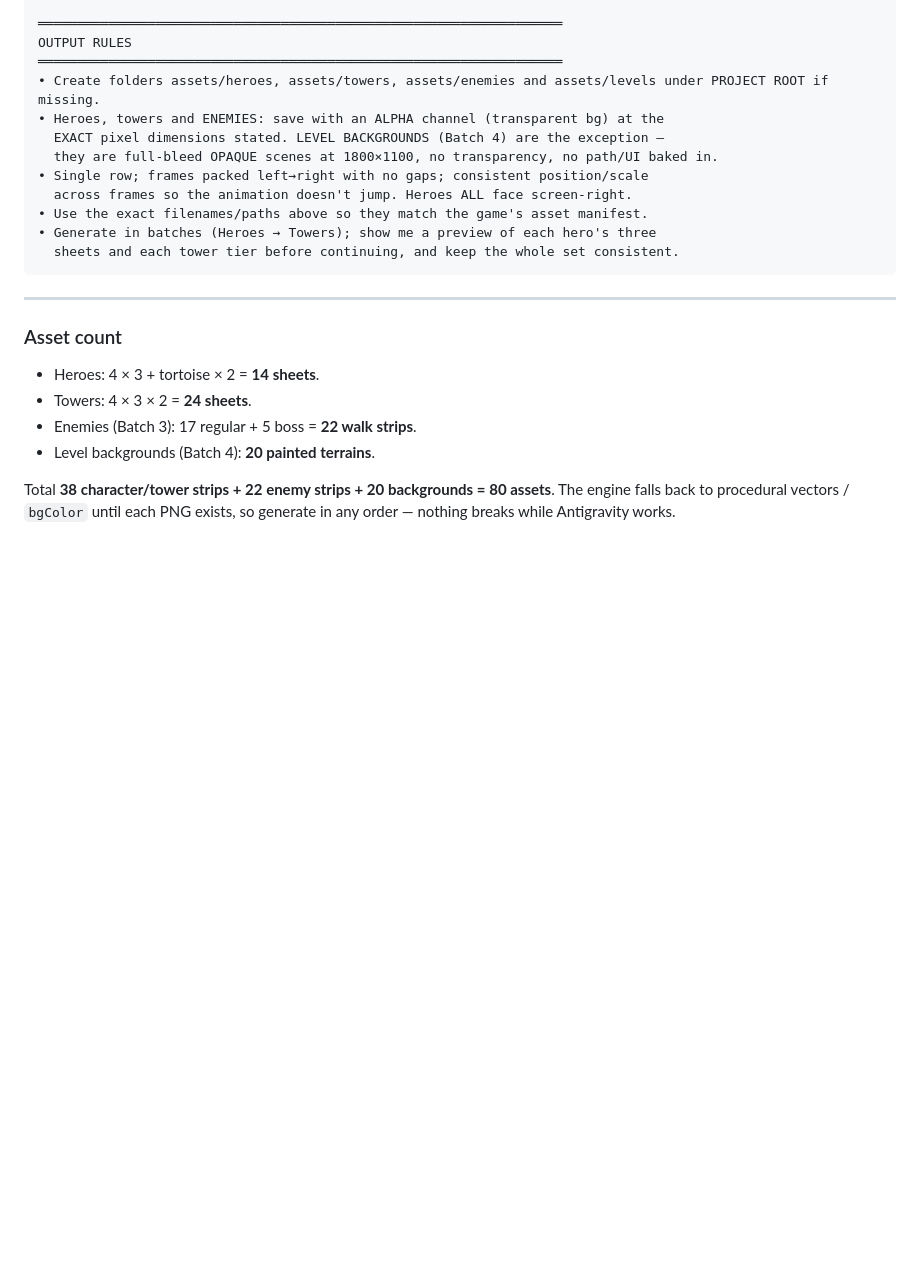
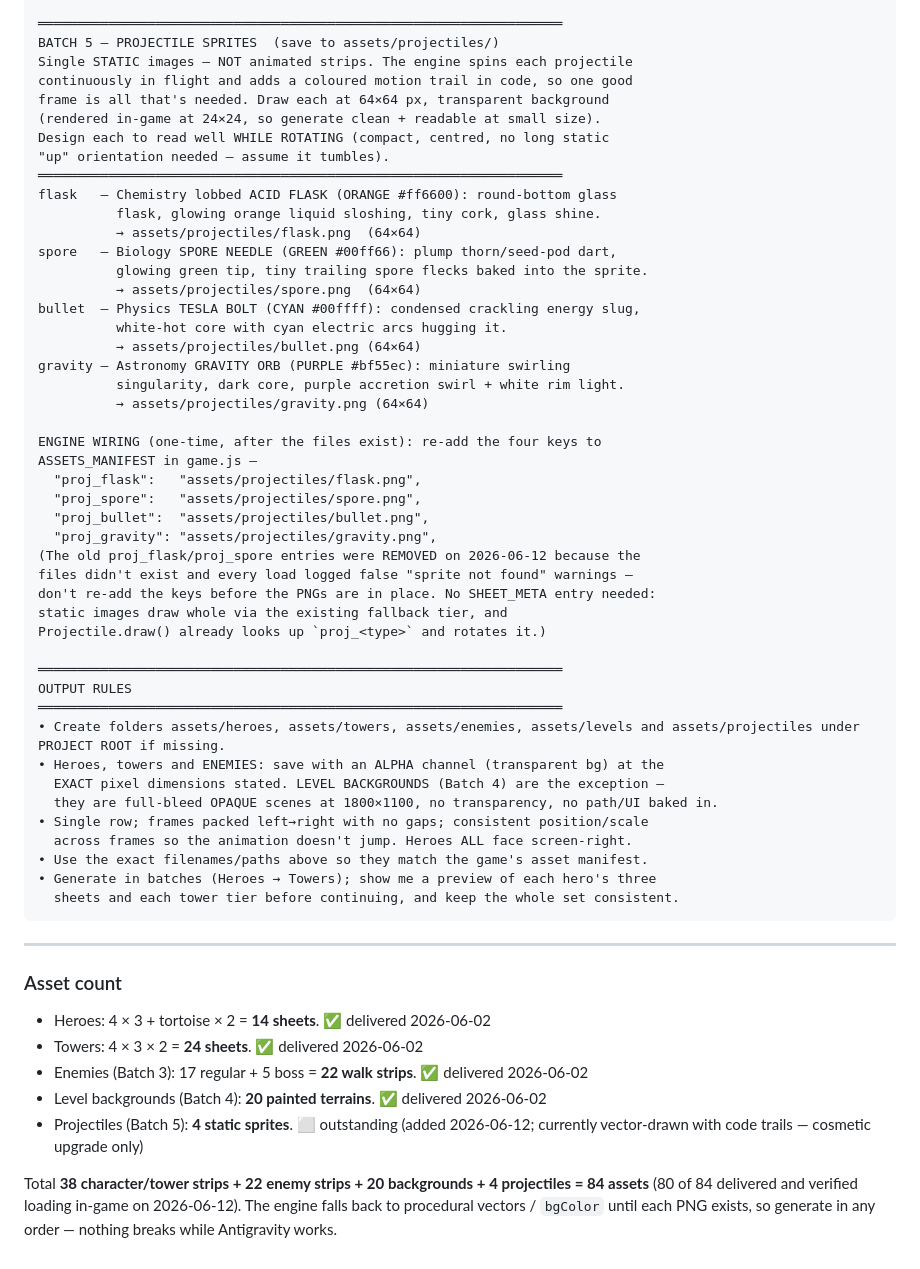
Before and after one commit to irvincisneros-png/science-defender, a Markdown page: docs/SPRITE_GENERATION_PROMPT.md, the part around the change. Rendered like a GitHub page; blank space fills up the shorter version.

Commit message:
Add Batch 5 (projectile sprites) to sprite generation prompt; mark delivered batches
Co-Authored-By: Claude Fable 5 <noreply@anthropic.com>

```diff
--- a/docs/SPRITE_GENERATION_PROMPT.md
+++ b/docs/SPRITE_GENERATION_PROMPT.md
@@ -329,9 +329,43 @@ heat_death  — HEAT DEATH OF THE UNIVERSE: final cold dark void, dying embers,
               stars, near-black with faint orange entropy glow.
 
 ═══════════════════════════════════════════════════════════════════
+BATCH 5 — PROJECTILE SPRITES  (save to assets/projectiles/)
+Single STATIC images — NOT animated strips. The engine spins each projectile
+continuously in flight and adds a coloured motion trail in code, so one good
+frame is all that's needed. Draw each at 64×64 px, transparent background
+(rendered in-game at 24×24, so generate clean + readable at small size).
+Design each to read well WHILE ROTATING (compact, centred, no long static
+"up" orientation needed — assume it tumbles).
+═══════════════════════════════════════════════════════════════════
+flask   — Chemistry lobbed ACID FLASK (ORANGE #ff6600): round-bottom glass
+          flask, glowing orange liquid sloshing, tiny cork, glass shine.
+          → assets/projectiles/flask.png  (64×64)
+spore   — Biology SPORE NEEDLE (GREEN #00ff66): plump thorn/seed-pod dart,
+          glowing green tip, tiny trailing spore flecks baked into the sprite.
+          → assets/projectiles/spore.png  (64×64)
+bullet  — Physics TESLA BOLT (CYAN #00ffff): condensed crackling energy slug,
+          white-hot core with cyan electric arcs hugging it.
+          → assets/projectiles/bullet.png (64×64)
+gravity — Astronomy GRAVITY ORB (PURPLE #bf55ec): miniature swirling
+          singularity, dark core, purple accretion swirl + white rim light.
+          → assets/projectiles/gravity.png (64×64)
+
+ENGINE WIRING (one-time, after the files exist): re-add the four keys to
+ASSETS_MANIFEST in game.js —
+  "proj_flask":   "assets/projectiles/flask.png",
+  "proj_spore":   "assets/projectiles/spore.png",
+  "proj_bullet":  "assets/projectiles/bullet.png",
+  "proj_gravity": "assets/projectiles/gravity.png",
+(The old proj_flask/proj_spore entries were REMOVED on 2026-06-12 because the
+files didn't exist and every load logged false "sprite not found" warnings —
+don't re-add the keys before the PNGs are in place. No SHEET_META entry needed:
+static images draw whole via the existing fallback tier, and
+Projectile.draw() already looks up `proj_<type>` and rotates it.)
+
+═══════════════════════════════════════════════════════════════════
 OUTPUT RULES
 ═══════════════════════════════════════════════════════════════════
-• Create folders assets/heroes, assets/towers, assets/enemies and assets/levels under PROJECT ROOT if missing.
+• Create folders assets/heroes, assets/towers, assets/enemies, assets/levels and assets/projectiles under PROJECT ROOT if missing.
 • Heroes, towers and ENEMIES: save with an ALPHA channel (transparent bg) at the
   EXACT pixel dimensions stated. LEVEL BACKGROUNDS (Batch 4) are the exception —
   they are full-bleed OPAQUE scenes at 1800×1100, no transparency, no path/UI baked in.
@@ -345,11 +379,14 @@ OUTPUT RULES
 ---
 
 ### Asset count
-- Heroes: 4 × 3 + tortoise × 2 = **14 sheets**.
-- Towers: 4 × 3 × 2 = **24 sheets**.
-- Enemies (Batch 3): 17 regular + 5 boss = **22 walk strips**.
-- Level backgrounds (Batch 4): **20 painted terrains**.
+- Heroes: 4 × 3 + tortoise × 2 = **14 sheets**. ✅ delivered 2026-06-02
+- Towers: 4 × 3 × 2 = **24 sheets**. ✅ delivered 2026-06-02
+- Enemies (Batch 3): 17 regular + 5 boss = **22 walk strips**. ✅ delivered 2026-06-02
+- Level backgrounds (Batch 4): **20 painted terrains**. ✅ delivered 2026-06-02
+- Projectiles (Batch 5): **4 static sprites**. ⬜ outstanding (added 2026-06-12;
+  currently vector-drawn with code trails — cosmetic upgrade only)
 
-Total **38 character/tower strips + 22 enemy strips + 20 backgrounds = 80 assets**.
+Total **38 character/tower strips + 22 enemy strips + 20 backgrounds + 4 projectiles
+= 84 assets** (80 of 84 delivered and verified loading in-game on 2026-06-12).
 The engine falls back to procedural vectors / `bgColor` until each PNG exists, so
 generate in any order — nothing breaks while Antigravity works.
```
